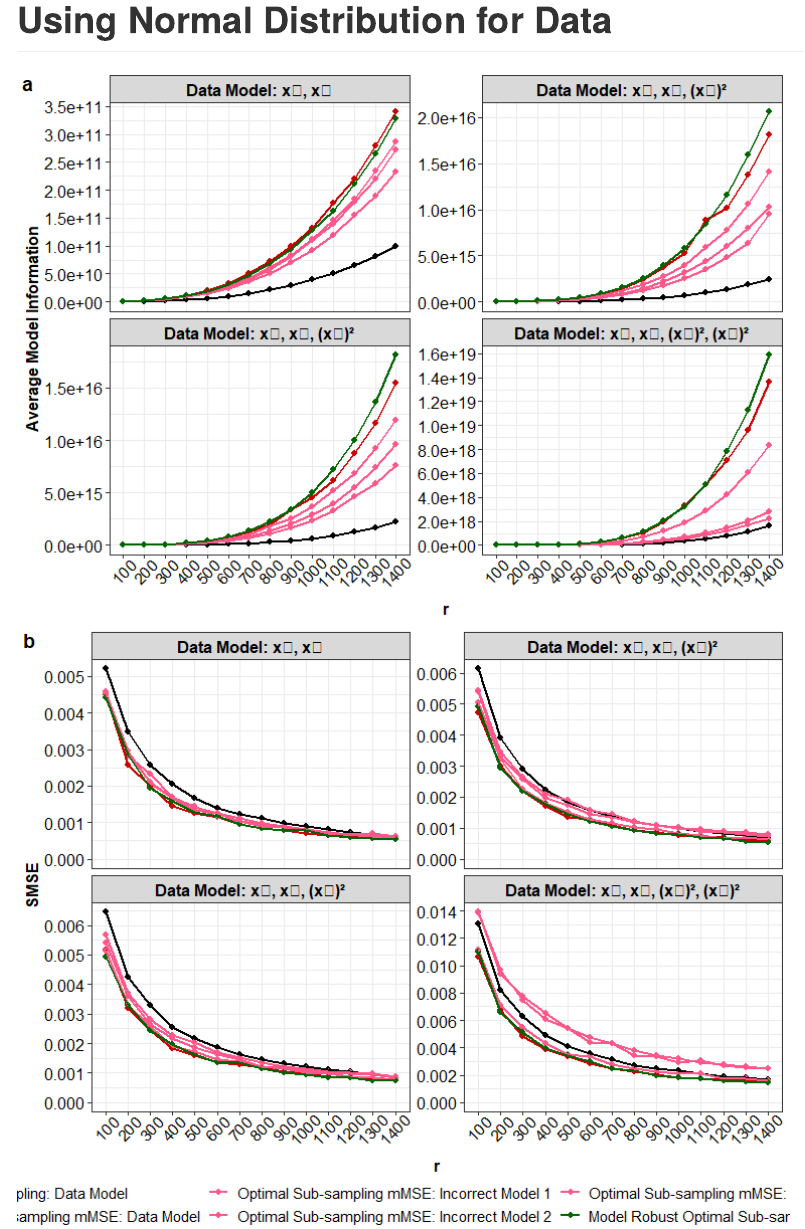
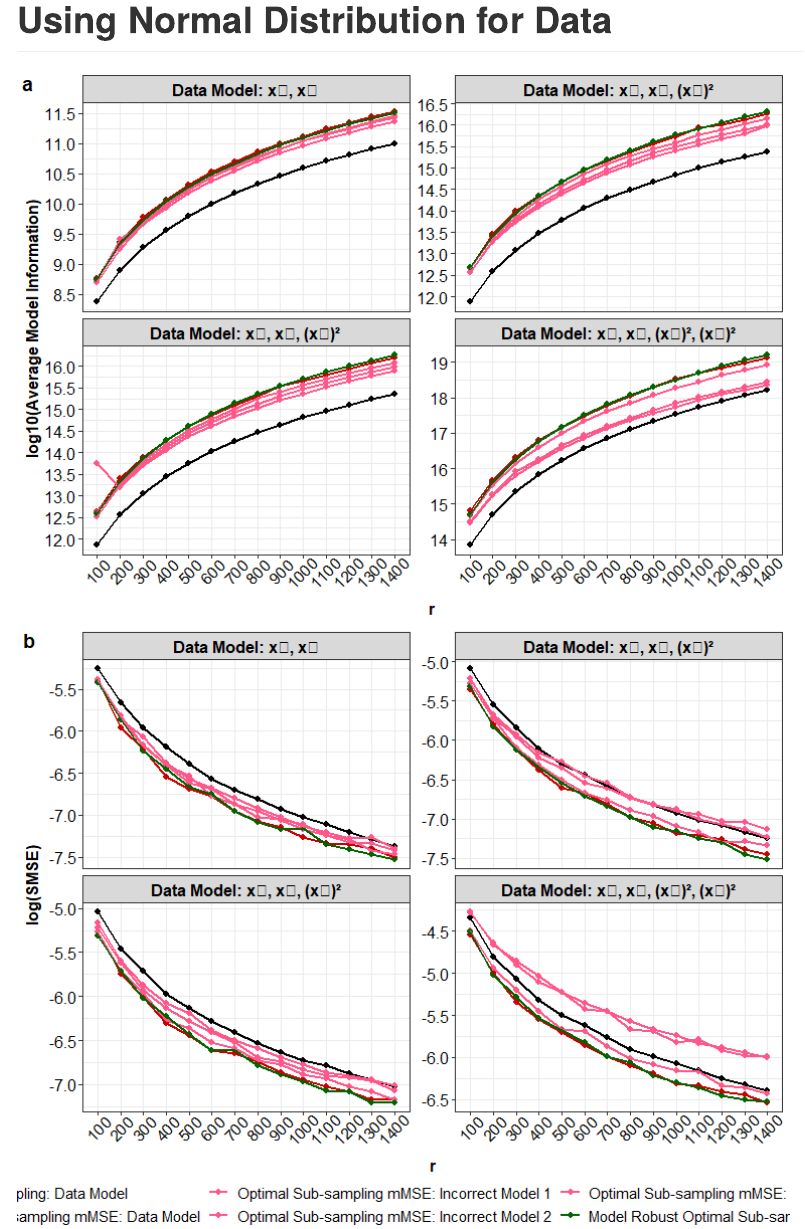
Before and after one commit to Amalan-ConStat/RS_OS_MROS_PR_TwoVar_Normal, an R Markdown document (Articles.Rmd): the page in a window 1100 px wide, from 170 px down. The pictures show the output file Articles.md that the author committed with the source, drawn offline in the style of GitHub.

Commit message:
y axis scaled to log and log10

```diff
--- a/Articles.Rmd
+++ b/Articles.Rmd
@@ -461,76 +461,76 @@ Identical_ro[Identical_ro$Metric=="Model Information" & Identical_ro$Model %in%
 Temp_legend_mVc<-get_legend(Temp_plot_mVc)
 
 Identical_ro[Identical_ro$Metric=="Model Information" & Identical_ro$Model %in% Selected_Models_mMSE,] %>%
-  ggplot(.,aes(x=Subsample_Size,y=`Estimated Values`,color=Model))+
+  ggplot(.,aes(x=Subsample_Size,y=log10(`Estimated Values`),color=Model))+
   scale_x_continuous(labels = unique(Identical_ro$Subsample_Size),
                      breaks = unique(Identical_ro$Subsample_Size))+
   geom_point(size=1.75)+geom_line(size=1)+
   scale_color_manual(values=Colors_mMSE)+
   facet_wrap(~Covariate,scales = "free_y",ncol = 2)+
   xlab("r")+
-  ylab("Average Model Information")+expand_limits(y = 0)+
+  ylab("log10(Average Model Information)")+#expand_limits(y = 0)+
   scale_y_continuous(breaks = scales::pretty_breaks(n = length(unique(Identical_ro$Subsample_Size))/2))+
   theme_bw()+Theme_special()->p1
 
 Identical_ro[Identical_ro$Metric=="Model Information" & Identical_ro$Model %in% Selected_Models_mVc,] %>%
-  ggplot(.,aes(x=Subsample_Size,y=`Estimated Values`,color=Model))+
+  ggplot(.,aes(x=Subsample_Size,y=log10(`Estimated Values`),color=Model))+
   scale_x_continuous(labels = unique(Identical_ro$Subsample_Size),
                      breaks = unique(Identical_ro$Subsample_Size))+
   geom_point(size=1.75)+geom_line(size=1)+
   scale_color_manual(values=Colors_mVc)+
   facet_wrap(~Covariate,scales = "free_y",ncol = 2)+
   xlab("r")+
-  ylab("Average Model Information")+expand_limits(y = 0)+
+  ylab("log10(Average Model Information)")+#expand_limits(y = 0)+
   scale_y_continuous(breaks = scales::pretty_breaks(n = length(unique(Identical_ro$Subsample_Size))/2))+
   theme_bw()+Theme_special()->p2
 
 Identical_ro[Identical_ro$Metric=="MSE" & Identical_ro$Model %in% Selected_Models_mMSE,] %>%
-  ggplot(.,aes(x=Subsample_Size,y=`Estimated Values`,color=Model))+
+  ggplot(.,aes(x=Subsample_Size,y=log(`Estimated Values`),color=Model))+
   scale_x_continuous(labels = unique(Identical_ro$Subsample_Size),
                      breaks = unique(Identical_ro$Subsample_Size))+
   geom_point(size=1.75)+geom_line(size=1)+
   scale_color_manual(values=Colors_mMSE)+
   facet_wrap(~Covariate,scales = "free_y",ncol = 2)+
   xlab("r")+
-  ylab("SMSE")+expand_limits(y = 0)+
+  ylab("log(SMSE)")+#expand_limits(y = 0)+
   scale_y_continuous(breaks = scales::pretty_breaks(n = length(unique(Identical_ro$Subsample_Size))/2))+
   theme_bw()+Theme_special()->p3
 
 
 Identical_ro[Identical_ro$Metric=="MSE" & Identical_ro$Model %in% Selected_Models_mVc,] %>%
-  ggplot(.,aes(x=Subsample_Size,y=`Estimated Values`,color=Model))+
+  ggplot(.,aes(x=Subsample_Size,y=log(`Estimated Values`),color=Model))+
   scale_x_continuous(labels = unique(Identical_ro$Subsample_Size),
                      breaks = unique(Identical_ro$Subsample_Size))+
   geom_point(size=1.75)+geom_line(size=1)+
   scale_color_manual(values=Colors_mVc)+
   facet_wrap(~Covariate,scales = "free_y",ncol = 2)+
   xlab("r")+
-  ylab("SMSE")+expand_limits(y = 0)+
+  ylab("log(SMSE)")+#expand_limits(y = 0)+
   scale_y_continuous(breaks = scales::pretty_breaks(n = length(unique(Identical_ro$Subsample_Size))/2))+
   theme_bw()+Theme_special()->p4
 
 Identical_ro[Identical_ro$Metric=="Average MSE Y" & Identical_ro$Model %in% Selected_Models_mMSE,] %>%
-  ggplot(.,aes(x=Subsample_Size,y=`Estimated Values`,color=Model))+
+  ggplot(.,aes(x=Subsample_Size,y=log(`Estimated Values`),color=Model))+
   scale_x_continuous(labels = unique(Identical_ro$Subsample_Size),
                      breaks = unique(Identical_ro$Subsample_Size))+
   geom_point(size=1.75)+geom_line(size=1)+
   scale_color_manual(values=Colors_mMSE)+
   facet_wrap(~Covariate,scales = "free_y",ncol = 2)+
   xlab("r")+
-  ylab("Average MSE of Y")+expand_limits(y = 0)+
+  ylab("log(Average MSE of Y)")+#expand_limits(y = 0)+
   scale_y_continuous(breaks = scales::pretty_breaks(n = length(unique(Identical_ro$Subsample_Size))/2))+
   theme_bw()+Theme_special()->p5
 
 
 Identical_ro[Identical_ro$Metric=="Average MSE Y" & Identical_ro$Model %in% Selected_Models_mVc,] %>%
-  ggplot(.,aes(x=Subsample_Size,y=`Estimated Values`,color=Model))+
+  ggplot(.,aes(x=Subsample_Size,y=log(`Estimated Values`),color=Model))+
   scale_x_continuous(labels = unique(Identical_ro$Subsample_Size),
                      breaks = unique(Identical_ro$Subsample_Size))+
   geom_point(size=1.75)+geom_line(size=1)+
   scale_color_manual(values=Colors_mVc)+
   facet_wrap(~Covariate,scales = "free_y",ncol = 2)+
   xlab("r")+
-  ylab("Average MSE of Y")+expand_limits(y = 0)+
+  ylab("log(Average MSE of Y)")+#expand_limits(y = 0)+
   scale_y_continuous(breaks = scales::pretty_breaks(n = length(unique(Identical_ro$Subsample_Size))/2))+
   theme_bw()+Theme_special()->p6
 
```
Also changed, not shown: ACCURACY_PR_TV_Nor_mMSE.pdf, ACCURACY_PR_TV_Nor_mVc.pdf, Articles.md, Articles_files/figure-gfm/combine data and plot-1.png, Articles_files/figure-gfm/combine data and plot-2.png, Articles_files/figure-gfm/combine data and plot-3.png, Articles_files/figure-gfm/combine data and plot-4.png, SMSE_MI_PR_TV_Nor_mMSE.pdf, SMSE_MI_PR_TV_Nor_mVc.pdf.
